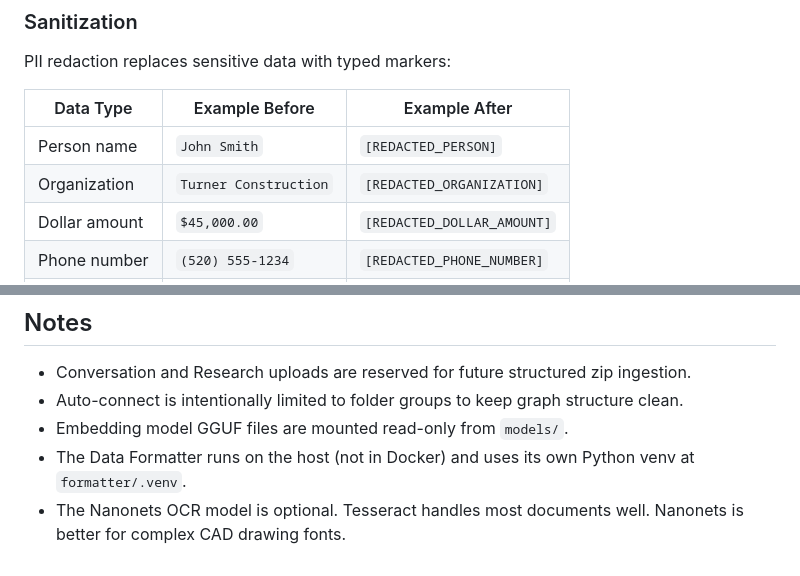
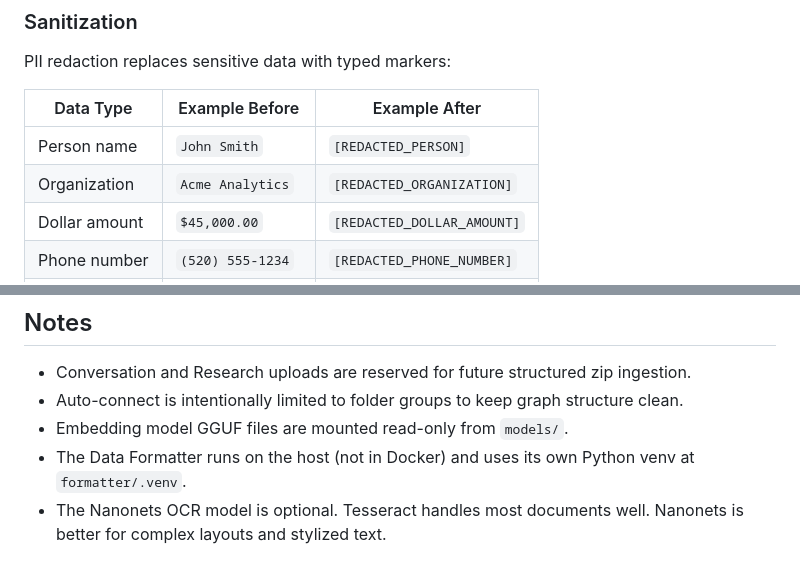
Before and after one commit to SnowTy80/VowVector, a Markdown page: README.md, 2 parts joined by grey strips. Drawn GitHub-style.

```diff
--- a/README.md
+++ b/README.md
@@ -398,7 +398,7 @@ PII redaction replaces sensitive data with typed markers:
 | Data Type      | Example Before                  | Example After                |
 |----------------|---------------------------------|------------------------------|
 | Person name    | `John Smith`                    | `[REDACTED_PERSON]`          |
-| Organization   | `Turner Construction`           | `[REDACTED_ORGANIZATION]`    |
+| Organization   | `Acme Analytics`                | `[REDACTED_ORGANIZATION]`    |
 | Dollar amount  | `$45,000.00`                    | `[REDACTED_DOLLAR_AMOUNT]`   |
 | Phone number   | `(520) 555-1234`                | `[REDACTED_PHONE_NUMBER]`    |
 | Location       | `Tucson, Arizona`               | `[REDACTED_LOCATION]`        |
@@ -761,4 +761,4 @@ VowVector/
 - Auto-connect is intentionally limited to folder groups to keep graph structure clean.
 - Embedding model GGUF files are mounted read-only from `models/`.
 - The Data Formatter runs on the host (not in Docker) and uses its own Python venv at `formatter/.venv`.
-- The Nanonets OCR model is optional. Tesseract handles most documents well. Nanonets is better for complex CAD drawing fonts.
+- The Nanonets OCR model is optional. Tesseract handles most documents well. Nanonets is better for complex layouts and stylized text.
```
Also changed, not shown: other parts of README.md (+23 -23 lines).
